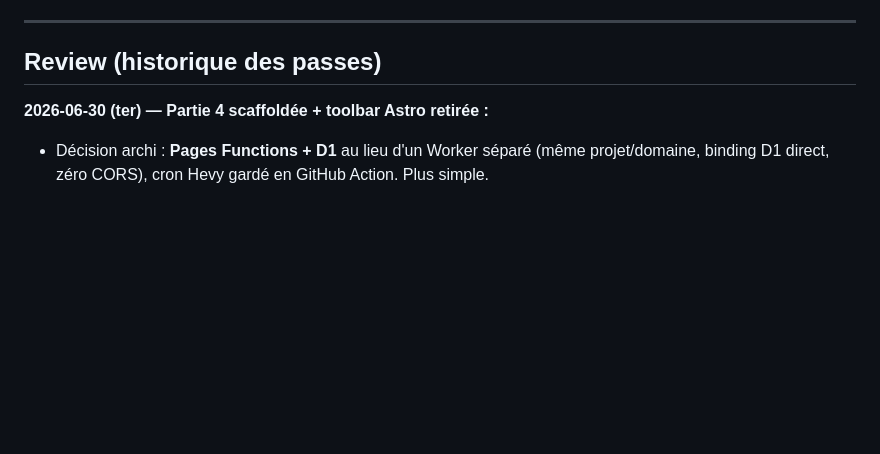
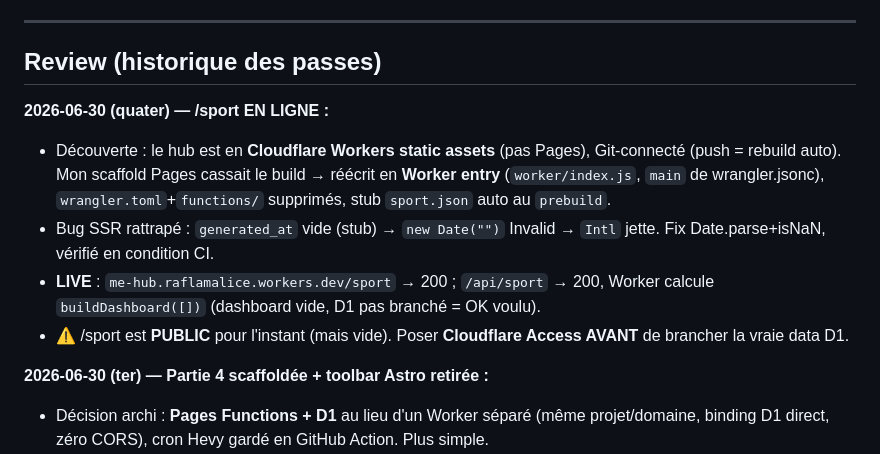
Before and after one commit to Rafraf-bot2/me-hub, a Markdown page: tasks/sport-todo.md, the part around the change. GitHub-like rendering; blank space fills up the shorter version.

Commit message:
docs(sport): jalon /sport déployé en Workers [skip ci]
Co-Authored-By: Claude Opus 4.8 <noreply@anthropic.com>

```diff
--- a/tasks/sport-todo.md
+++ b/tasks/sport-todo.md
@@ -148,6 +148,12 @@ CREATE TABLE coach_briefs (  -- brief hebdo
 
 ## Review (historique des passes)
 
+**2026-06-30 (quater) — /sport EN LIGNE :**
+- Découverte : le hub est en **Cloudflare Workers static assets** (pas Pages), Git-connecté (push = rebuild auto). Mon scaffold Pages cassait le build → réécrit en **Worker entry** (`worker/index.js`, `main` de wrangler.jsonc), `wrangler.toml`+`functions/` supprimés, stub `sport.json` auto au `prebuild`.
+- Bug SSR rattrapé : `generated_at` vide (stub) → `new Date("")` Invalid → `Intl` jette. Fix Date.parse+isNaN, vérifié en condition CI.
+- **LIVE** : `me-hub.raflamalice.workers.dev/sport` → 200 ; `/api/sport` → 200, Worker calcule `buildDashboard([])` (dashboard vide, D1 pas branché = OK voulu).
+- ⚠️ /sport est **PUBLIC** pour l'instant (mais vide). Poser **Cloudflare Access AVANT** de brancher la vraie data D1.
+
 **2026-06-30 (ter) — Partie 4 scaffoldée + toolbar Astro retirée :**
 - Décision archi : **Pages Functions + D1** au lieu d'un Worker séparé (même projet/domaine, binding D1 direct, zéro CORS), cron Hevy gardé en GitHub Action. Plus simple.
 - Logique de transfo extraite dans `src/lib/sport-transform.mjs` (partagée script local / ingest / api). `hevy_pull.mjs` refactoré dessus → **sortie JSON identique vérifiée** (diff hors `generated_at`).
```
